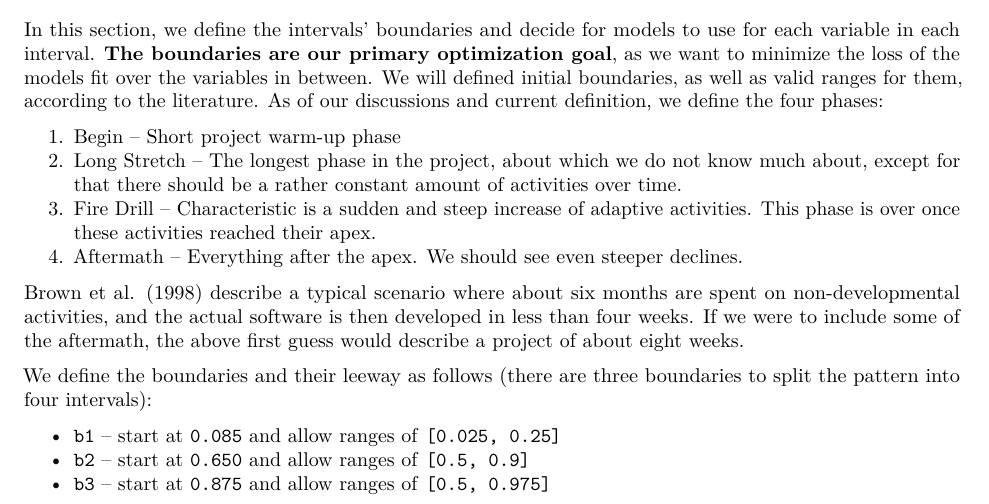
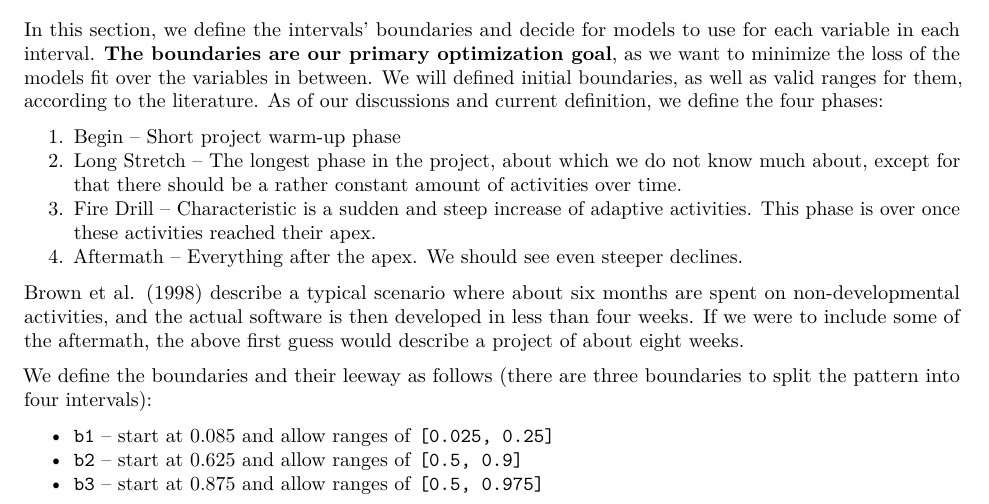
Before and after one commit to MrShoenel/anti-pattern-models, an R Markdown document (notebooks/fire-drill-model.Rmd): part of page 3 of 5, cut so that both start at the same text. Rendered offline with R 4.5, knitr and Pandoc, then LaTeX, with nearby package versions.

Commit message:
Add boundary definition to fire-drill-model notebook

````diff
--- a/notebooks/fire-drill-model.Rmd
+++ b/notebooks/fire-drill-model.Rmd
@@ -109,10 +109,18 @@ In this section, we define the intervals' boundaries and decide for models to us
 
 We define the boundaries and their leeway as follows (there are three boundaries to split the pattern into four intervals):
 
+```{r echo=FALSE}
+fd_data_boundaries <- c(
+  "b1" = 0.085,
+  "b2" = 0.625,
+  "b3" = 0.875
+)
+```
 
-* `b1` -- start at `0.085` and allow ranges of `[0.025, 0.25]`
-* `b2` -- start at `0.650` and allow ranges of `[0.5, 0.9]`
-* `b3` -- start at `0.875` and allow ranges of `[0.5, 0.975]`
+
+* `b1` -- start at `r round(fd_data_boundaries["b1"], 3)` and allow ranges of `[0.025, 0.25]`
+* `b2` -- start at `r round(fd_data_boundaries["b2"], 3)` and allow ranges of `[0.5, 0.9]`
+* `b3` -- start at `r round(fd_data_boundaries["b3"], 3)` and allow ranges of `[0.5, 0.975]`
 
 
 Also, we need to define additional inequality constraints between the boundaries, so that we guarantee a minimum distance between boundaries. In general, we only want to impose the rather loose constraint of having at least `0.05` between any two boundaries. While `b1` and `b2` cannot cross and can never undercut this threshold, `b2` and `b3` can. The inequality constraint hence is `b3 - b2 >= 0.05`.
````
